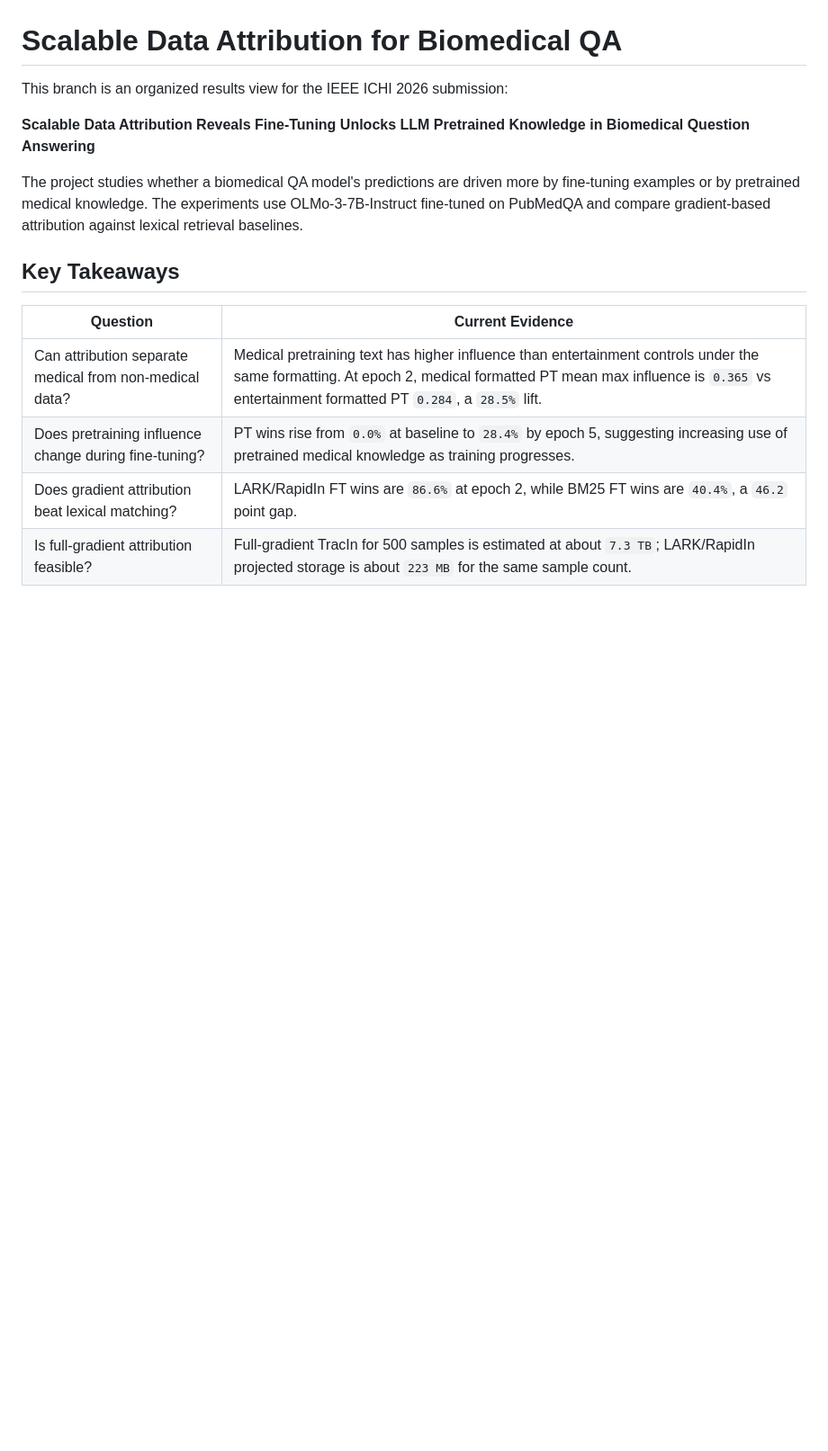
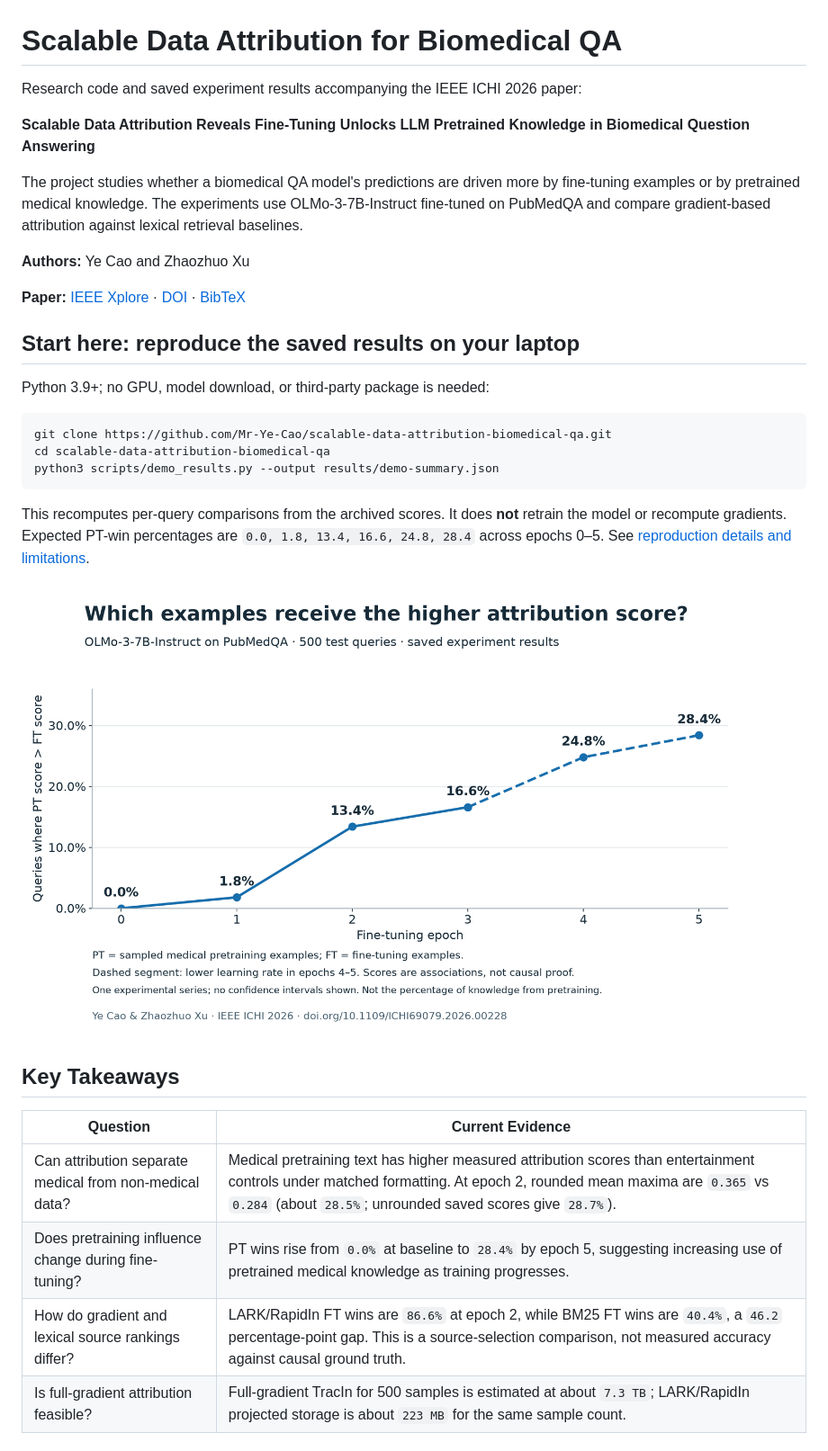
Before and after one commit to Mr-Ye-Cao/scalable-data-attribution-biomedical-qa, a Markdown page: README.md, the part around one of its changes. Shown at 90% size. GitHub-like rendering; pictures changed too: assets/attribution-summary.png (added); blank space fills up the shorter version.

Commit message:
Add saved-results demo, paper citation, and reproduction guide

````diff
--- a/README.md
+++ b/README.md
@@ -1,18 +1,36 @@
 # Scalable Data Attribution for Biomedical QA
 
-This branch is an organized results view for the IEEE ICHI 2026 submission:
+Research code and saved experiment results accompanying the IEEE ICHI 2026 paper:
 
 **Scalable Data Attribution Reveals Fine-Tuning Unlocks LLM Pretrained Knowledge in Biomedical Question Answering**
 
 The project studies whether a biomedical QA model's predictions are driven more by fine-tuning examples or by pretrained medical knowledge. The experiments use OLMo-3-7B-Instruct fine-tuned on PubMedQA and compare gradient-based attribution against lexical retrieval baselines.
 
+**Authors:** Ye Cao and Zhaozhuo Xu
+
+**Paper:** [IEEE Xplore](https://ieeexplore.ieee.org/document/11634855/) · [DOI](https://doi.org/10.1109/ICHI69079.2026.00228) · [BibTeX](paper.bib)
+
+## Start here: reproduce the saved results on your laptop
+
+Python 3.9+; no GPU, model download, or third-party package is needed:
+
+```bash
+git clone https://github.com/Mr-Ye-Cao/scalable-data-attribution-biomedical-qa.git
+cd scalable-data-attribution-biomedical-qa
+python3 scripts/demo_results.py --output results/demo-summary.json
+```
+
+This recomputes per-query comparisons from the archived scores. It does **not** retrain the model or recompute gradients. Expected PT-win percentages are `0.0, 1.8, 13.4, 16.6, 24.8, 28.4` across epochs 0–5. See [reproduction details and limitations](docs/REPRODUCING_RESULTS.md).
+
+![Pretraining attribution across fine-tuning checkpoints](assets/attribution-summary.png)
+
 ## Key Takeaways
 
 | Question | Current Evidence |
 | --- | --- |
-| Can attribution separate medical from non-medical data? | Medical pretraining text has higher influence than entertainment controls under the same formatting. At epoch 2, medical formatted PT mean max influence is `0.365` vs entertainment formatted PT `0.284`, a `28.5%` lift. |
+| Can attribution separate medical from non-medical data? | Medical pretraining text has higher measured attribution scores than entertainment controls under matched formatting. At epoch 2, rounded mean maxima are `0.365` vs `0.284` (about `28.5%`; unrounded saved scores give `28.7%`). |
 | Does pretraining influence change during fine-tuning? | PT wins rise from `0.0%` at baseline to `28.4%` by epoch 5, suggesting increasing use of pretrained medical knowledge as training progresses. |
-| Does gradient attribution beat lexical matching? | LARK/RapidIn FT wins are `86.6%` at epoch 2, while BM25 FT wins are `40.4%`, a `46.2` point gap. |
+| How do gradient and lexical source rankings differ? | LARK/RapidIn FT wins are `86.6%` at epoch 2, while BM25 FT wins are `40.4%`, a `46.2` percentage-point gap. This is a source-selection comparison, not measured accuracy against causal ground truth. |
 | Is full-gradient attribution feasible? | Full-gradient TracIn for 500 samples is estimated at about `7.3 TB`; LARK/RapidIn projected storage is about `223 MB` for the same sample count. |
 
 ## Result Figures
````
Also changed, not shown: other parts of README.md (+9 -5 lines), docs/CODE_GUIDE.md (+2 -2 lines), docs/REPRODUCING_RESULTS.md (added, +40 -0 lines), 5 other files.
